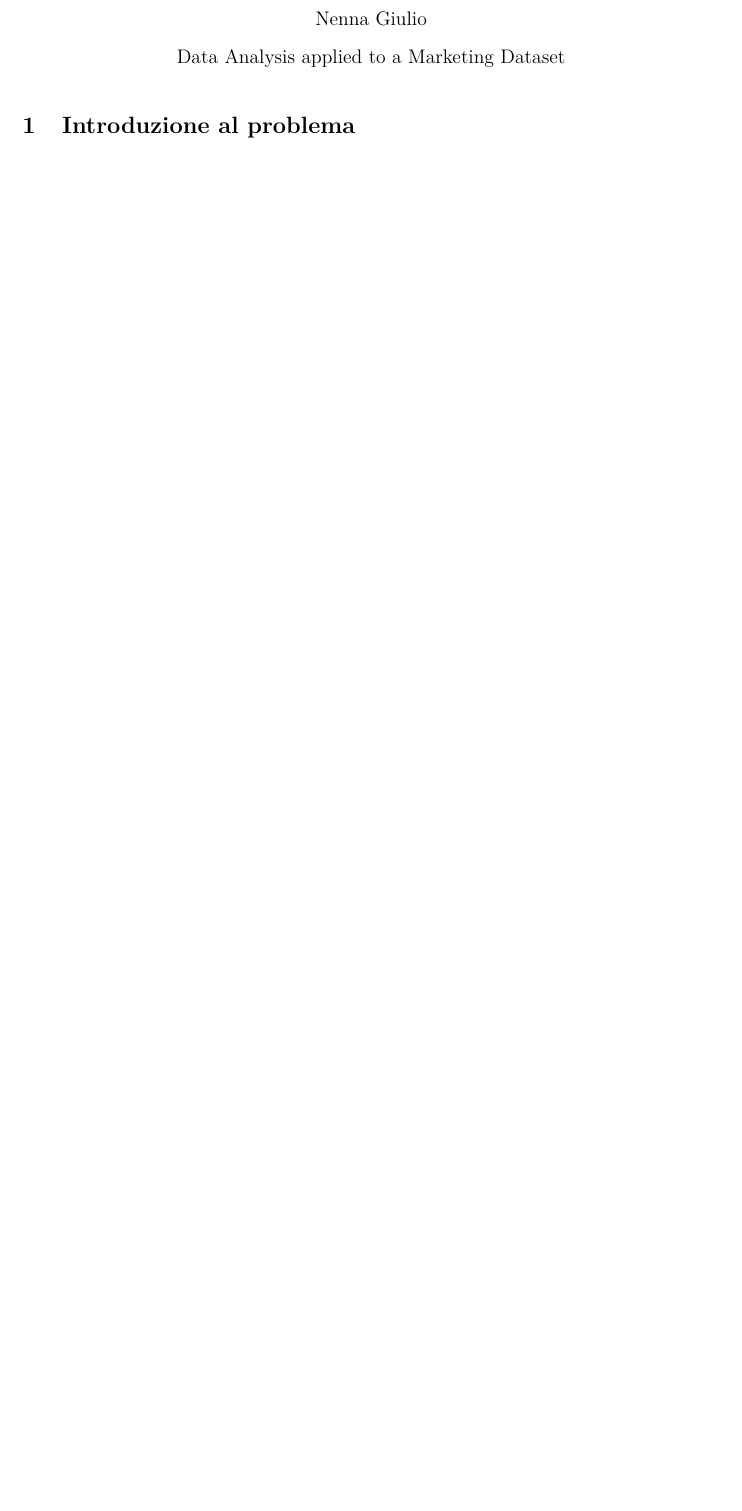
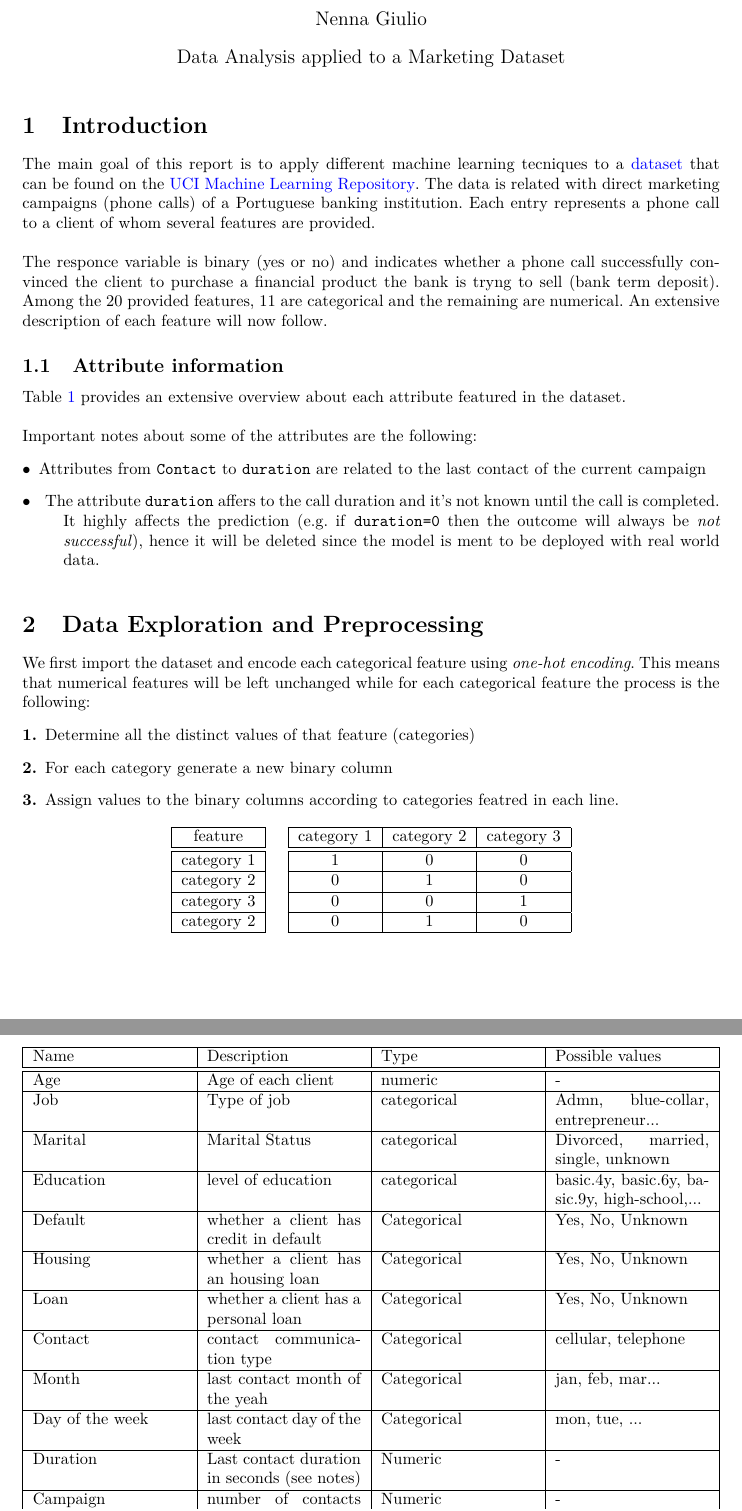
Before and after one commit to giulionenna/AS_ML_project, a LaTeX document (Latex/main.tex, which reads Latex/data_exploration_preprocessing.tex): part of page 1 of 4 before the commit and two parts of pages 1 and 2 of 2 after it, the two joined at a grey line, cut so that both start at the same text, the shorter picture padded with empty space. Compiled offline with pdfLaTeX.

Commit message:
Continuato latex

```diff
--- /dev/null
+++ b/Latex/data_exploration_preprocessing.tex
@@ -0,0 +1,38 @@
+We first import the dataset and encode each categorical feature using \textit{one-hot encoding}. This means that numerical features will be left unchanged while for each categorical feature the process is the following:
+\begin{description}
+    \item[1.] Determine all the distinct values of that feature (categories)
+    \item[2.] For each category generate a new binary column
+    \item[3.] Assign values to the binary columns according to categories featred in each line.
+\end{description}
+\begin{center}
+    \begin{tabular}{|c|}
+        \hline
+        feature \\
+        \hline
+        \hline
+        category 1 \\
+        \hline
+        category 2 \\
+        \hline
+        category 3 \\
+        \hline
+        category 2 \\
+        \hline
+    \end{tabular}
+    \quad
+    \begin{tabular}{|c|c|c|}
+        \hline
+        category 1 & category 2 & category 3\\
+        \hline
+        \hline
+        1 & 0 & 0 \\
+        \hline
+        0 & 1 & 0 \\
+        \hline
+        0 & 0 & 1 \\
+        \hline
+        0 & 1 & 0 \\
+        \hline
+    \end{tabular}
+
+\end{center}
--- a/Latex/main.tex
+++ b/Latex/main.tex
@@ -47,6 +47,8 @@
 \usepackage{movie15}
  \usepackage{algorithm}
 \usepackage{algpseudocode}
+\usepackage{tabularx}
+\usepackage{longtable}
 
 % Font Management
 \usepackage[T1]{fontenc}       % 8 bit font encoding: includes all accents
@@ -169,8 +171,17 @@ frame=lines,                   %POSSO TOGLIERLO
 \date{Data Analysis applied to a Marketing Dataset}
 \begin{document}
 \maketitle
-\section{Introduzione al problema}
-%\input{intro}
-\newpage
-\section{Il problema TSP e algoritmi risolutivi}
+\section{Introduction}
+The main goal of this report is to apply different machine learning tecniques to a \href{http://archive.ics.uci.edu/ml/datasets/Bank+Marketing}{dataset} that can be found on the \href{http://archive.ics.uci.edu/ml/index.php}{UCI Machine Learning Repository}. The data is related with direct marketing campaigns (phone calls) of a Portuguese banking institution. Each entry represents a phone call to a client of whom several features are provided. \\
+\\
+The responce variable is binary (yes or no) and indicates whether a phone call successfully convinced the client to purchase a financial product the bank is tryng to sell (bank term deposit). Among the 20 provided features, 11 are categorical and the remaining are numerical. An extensive description of each feature will now follow.
 
+\subsection{Attribute information}
+Table \ref{table_attributes} provides an extensive overview about each attribute featured in the dataset.
+\\
+\\
+Important notes about some of the attributes are the following:
+\begin{description}
+  \item[$\bullet$] Attributes from \texttt{Contact} to \texttt{duration} are related to the last contact of the current campaign
+  \item[$\bullet$ ] The attribute \texttt{duration} affers to the call duration and it's not known until the call is completed. It highly affects the prediction (e.g. if \texttt{duration=0} then the outcome will always be \textit{not successful}), hence it will be deleted since the model is ment to be deployed with real world data.
+\end{description}
@@ -187,4 +188,60 @@ frame=lines,                   %POSSO TOGLIERLO
 
+\begin{table}[h]
+  \begin{tabularx}{\textwidth}{|X|X|X|X|}
+
+    \hline
+   Name & Description & Type & Possible values \\
+   \hline
+   \hline
+   Age&Age of each client&numeric&- \\
+   \hline
+   Job& Type of job& categorical& Admn, blue-collar, entrepreneur...\\
+   \hline
+   Marital& Marital Status& categorical & Divorced, married, single, unknown\\
+   \hline
+   Education& level of education& categorical& basic.4y, basic.6y, basic.9y, high-school,...\\
+   \hline
+   Default&whether a client has credit in default & Categorical & Yes, No, Unknown\\
+   \hline
+   Housing& whether a client has an housing loan& Categorical & Yes, No, Unknown\\
+   \hline
+   Loan& whether a client has a personal loan& Categorical & Yes, No, Unknown\\
+   \hline
+   Contact& contact communication type& Categorical& cellular, telephone\\
+   \hline
+   Month& last contact month of the yeah& Categorical & jan, feb, mar...\\
+   \hline
+   Day of the week& last contact day of the week& Categorical & mon, tue, ...\\
+   \hline
+   Duration& Last contact duration in seconds (see notes)& Numeric&-\\
+   \hline
+   Campaign& number of contacts performed during this campaign for that client& Numeric& - \\
+   \hline
+   pdays& number of days that passed by after the client was last contacted from a previous campaign& numeric&-\\
+   \hline
+   previous& number of contacts performed before this campaign for this client& numeric&-\\
+   \hline
+   poutcome& outcome of the previous marketing campaign& Categorical & Failure, nonexistent, success\\
+   \hline
+   emp.var.rate& employment variation rate - quarterly indicator & Numeric &- \\
+   \hline
+   cons.price.idx& consumer price index - monthly indicator & Numeric & - \\
+   \hline
+   cons.conf.idx& consumer conficence index - monthly indicator & Numeric & - \\
+   \hline
+   euribor3m & euribor 3 month rate - daily indicator & Numeric & -\\
+   \hline
+   nr.employed& Number of employees - quarterly indicator & Numeric & - \\
+   \hline
+   \textbf{Responce variable: } \texttt{y} & Has the client subscribed to a term deposit & Binary & Yes, No\\
+   \hline
+\end{tabularx}
+\caption{Extensive description for each attribute in the dataframe}
+\label{table_attributes}
+\end{table}
+
+\section{Data Exploration and Preprocessing}
+\input{data_exploration_preprocessing}
 
 
 %\bibliographystyle{plain} % We choose the "plain" reference style
```
Also changed, not shown: Latex/main.pdf, Latex/main.tex (10 more changed lines), 6 other files.
